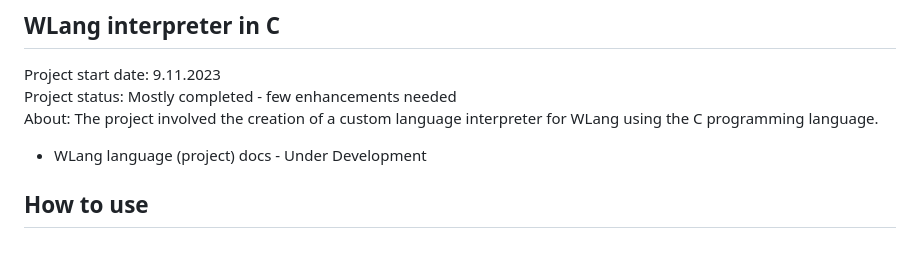
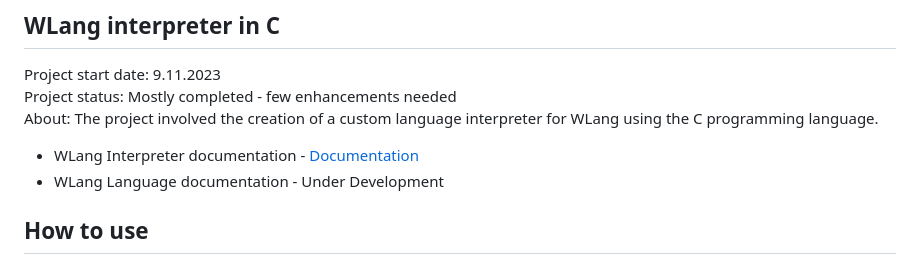
Before and after one commit to WiktorB2004/Interpreter, a Markdown page: README.md, the part around the change. GitHub-like rendering.

Commit message:
Added link with WLang Interpreter documentation

```diff
--- a/README.md
+++ b/README.md
@@ -4,7 +4,8 @@ Project start date: 9.11.2023 <br>
 Project status: Mostly completed - few enhancements needed <br>
 About: The project involved the creation of a custom language interpreter for WLang using the C programming language. <br>
 
-- WLang language (project) docs - Under Development
+- WLang Interpreter documentation - [Documentation](https://wiktorb2004.github.io/WLang_interpreter-C/)
+- WLang Language documentation - Under Development
 
 ## How to use
 
```
